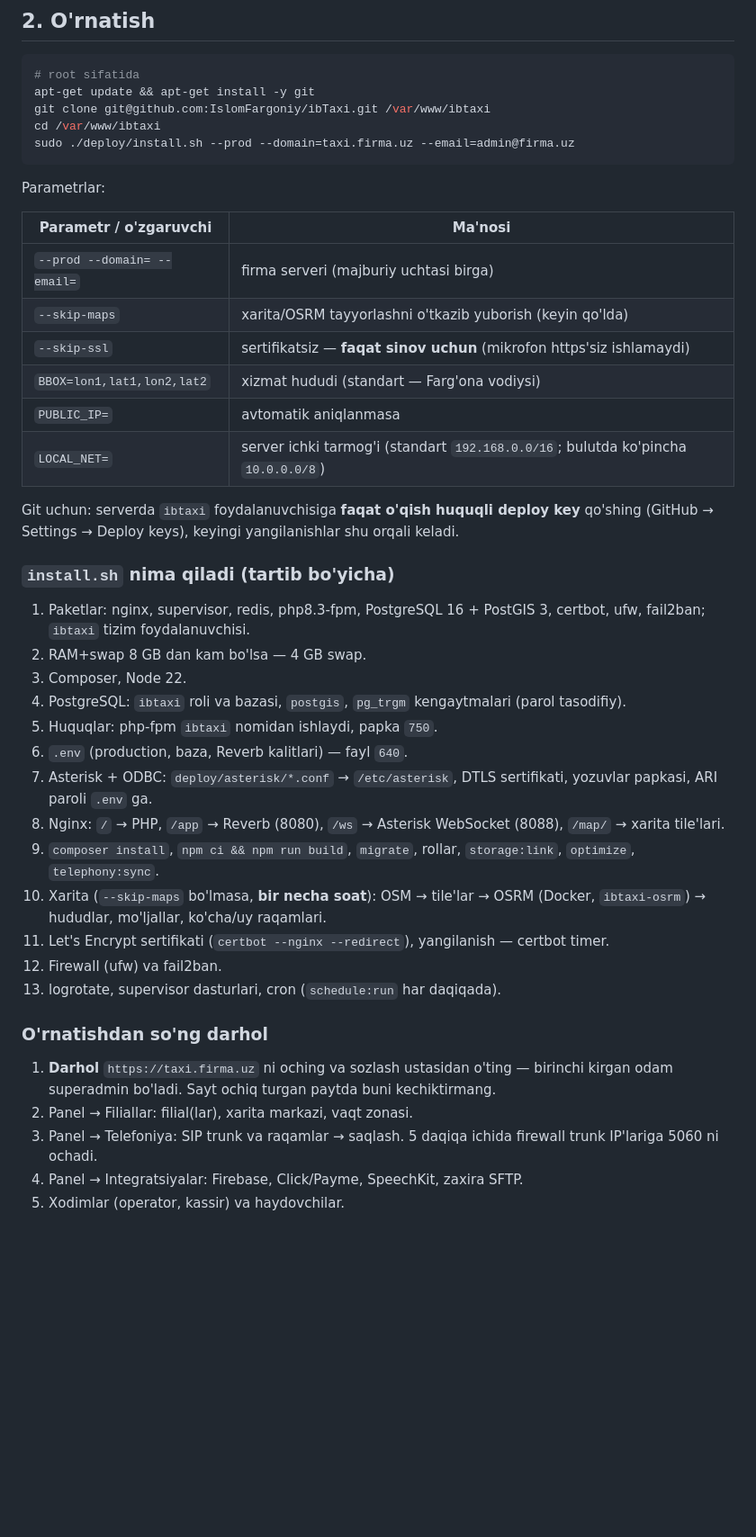
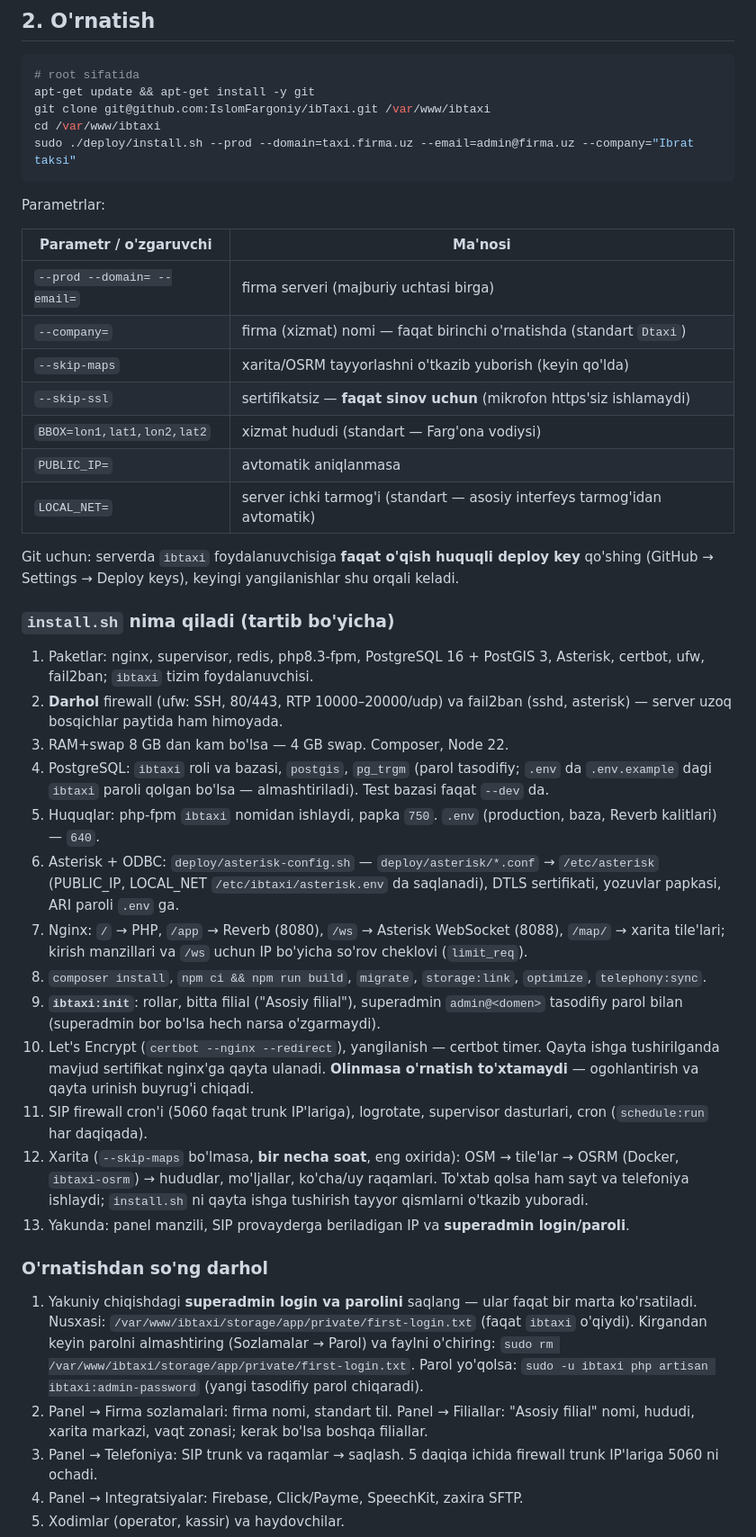
Before and after one commit to IslomFargoniy/DTaxi, a Markdown page: deploy/deploy.md, the part around one of its changes. Shown at 90% size. Rendered like a GitHub page; blank space fills up the shorter version.

````diff
--- a/deploy/deploy.md
+++ b/deploy/deploy.md
@@ -46,43 +47,46 @@ Har bir taksi firmasi o'z serverida alohida nusxa oladi. Firmaga xos hech narsa
 apt-get update && apt-get install -y git
 git clone git@github.com:IslomFargoniy/ibTaxi.git /var/www/ibtaxi
 cd /var/www/ibtaxi
-sudo ./deploy/install.sh --prod --domain=taxi.firma.uz --email=admin@firma.uz
+sudo ./deploy/install.sh --prod --domain=taxi.firma.uz --email=admin@firma.uz --company="Ibrat taksi"
 ```
 
 Parametrlar:
 
-| Parametr / o'zgaruvchi      | Ma'nosi                                                                           |
-| --------------------------- | --------------------------------------------------------------------------------- |
-| `--prod --domain= --email=` | firma serveri (majburiy uchtasi birga)                                            |
-| `--skip-maps`               | xarita/OSRM tayyorlashni o'tkazib yuborish (keyin qo'lda)                         |
-| `--skip-ssl`                | sertifikatsiz — **faqat sinov uchun** (mikrofon https'siz ishlamaydi)             |
-| `BBOX=lon1,lat1,lon2,lat2`  | xizmat hududi (standart — Farg'ona vodiysi)                                       |
-| `PUBLIC_IP=`                | avtomatik aniqlanmasa                                                             |
-| `LOCAL_NET=`                | server ichki tarmog'i (standart `192.168.0.0/16`; bulutda ko'pincha `10.0.0.0/8`) |
+| Parametr / o'zgaruvchi      | Ma'nosi                                                                   |
+| --------------------------- | ------------------------------------------------------------------------- |
+| `--prod --domain= --email=` | firma serveri (majburiy uchtasi birga)                                    |
+| `--company=`                | firma (xizmat) nomi — faqat birinchi o'rnatishda (standart `Dtaxi`)       |
+| `--skip-maps`               | xarita/OSRM tayyorlashni o'tkazib yuborish (keyin qo'lda)                 |
+| `--skip-ssl`                | sertifikatsiz — **faqat sinov uchun** (mikrofon https'siz ishlamaydi)     |
+| `BBOX=lon1,lat1,lon2,lat2`  | xizmat hududi (standart — Farg'ona vodiysi)                               |
+| `PUBLIC_IP=`                | avtomatik aniqlanmasa                                                     |
+| `LOCAL_NET=`                | server ichki tarmog'i (standart — asosiy interfeys tarmog'idan avtomatik) |
 
 Git uchun: serverda `ibtaxi` foydalanuvchisiga **faqat o'qish huquqli deploy key** qo'shing (GitHub → Settings → Deploy keys), keyingi yangilanishlar shu orqali keladi.
 
 ### `install.sh` nima qiladi (tartib bo'yicha)
 
-1. Paketlar: nginx, supervisor, redis, php8.3-fpm, PostgreSQL 16 + PostGIS 3, certbot, ufw, fail2ban; `ibtaxi` tizim foydalanuvchisi.
-2. RAM+swap 8 GB dan kam bo'lsa — 4 GB swap.
-3. Composer, Node 22.
-4. PostgreSQL: `ibtaxi` roli va bazasi, `postgis`, `pg_trgm` kengaytmalari (parol tasodifiy).
-5. Huquqlar: php-fpm `ibtaxi` nomidan ishlaydi, papka `750`.
-6. `.env` (production, baza, Reverb kalitlari) — fayl `640`.
-7. Asterisk + ODBC: `deploy/asterisk/*.conf` → `/etc/asterisk`, DTLS sertifikati, yozuvlar papkasi, ARI paroli `.env` ga.
-8. Nginx: `/` → PHP, `/app` → Reverb (8080), `/ws` → Asterisk WebSocket (8088), `/map/` → xarita tile'lari.
-9. `composer install`, `npm ci && npm run build`, `migrate`, rollar, `storage:link`, `optimize`, `telephony:sync`.
-10. Xarita (`--skip-maps` bo'lmasa, **bir necha soat**): OSM → tile'lar → OSRM (Docker, `ibtaxi-osrm`) → hududlar, mo'ljallar, ko'cha/uy raqamlari.
-11. Let's Encrypt sertifikati (`certbot --nginx --redirect`), yangilanish — certbot timer.
-12. Firewall (ufw) va fail2ban.
-13. logrotate, supervisor dasturlari, cron (`schedule:run` har daqiqada).
+1. Paketlar: nginx, supervisor, redis, php8.3-fpm, PostgreSQL 16 + PostGIS 3, Asterisk, certbot, ufw, fail2ban; `ibtaxi` tizim foydalanuvchisi.
+2. **Darhol** firewall (ufw: SSH, 80/443, RTP 10000–20000/udp) va fail2ban (sshd, asterisk) — server uzoq bosqichlar paytida ham himoyada.
+3. RAM+swap 8 GB dan kam bo'lsa — 4 GB swap. Composer, Node 22.
+4. PostgreSQL: `ibtaxi` roli va bazasi, `postgis`, `pg_trgm` (parol tasodifiy; `.env` da `.env.example` dagi `ibtaxi` paroli qolgan bo'lsa — almashtiriladi). Test bazasi faqat `--dev` da.
+5. Huquqlar: php-fpm `ibtaxi` nomidan ishlaydi, papka `750`. `.env` (production, baza, Reverb kalitlari) — `640`.
+6. Asterisk + ODBC: `deploy/asterisk-config.sh` — `deploy/asterisk/*.conf` → `/etc/asterisk` (PUBLIC_IP, LOCAL_NET `/etc/ibtaxi/asterisk.env` da saqlanadi), DTLS sertifikati, yozuvlar papkasi, ARI paroli `.env` ga.
+7. Nginx: `/` → PHP, `/app` → Reverb (8080), `/ws` → Asterisk WebSocket (8088), `/map/` → xarita tile'lari; kirish manzillari va `/ws` uchun IP bo'yicha so'rov cheklovi (`limit_req`).
+8. `composer install`, `npm ci && npm run build`, `migrate`, `storage:link`, `optimize`, `telephony:sync`.
+9. **`ibtaxi:init`**: rollar, bitta filial ("Asosiy filial"), superadmin `admin@<domen>` tasodifiy parol bilan (superadmin bor bo'lsa hech narsa o'zgarmaydi).
+10. Let's Encrypt (`certbot --nginx --redirect`), yangilanish — certbot timer. Qayta ishga tushirilganda mavjud sertifikat nginx'ga qayta ulanadi. **Olinmasa o'rnatish to'xtamaydi** — ogohlantirish va qayta urinish buyrug'i chiqadi.
+11. SIP firewall cron'i (5060 faqat trunk IP'lariga), logrotate, supervisor dasturlari, cron (`schedule:run` har daqiqada).
+12. Xarita (`--skip-maps` bo'lmasa, **bir necha soat**, eng oxirida): OSM → tile'lar → OSRM (Docker, `ibtaxi-osrm`) → hududlar, mo'ljallar, ko'cha/uy raqamlari. To'xtab qolsa ham sayt va telefoniya ishlaydi; `install.sh` ni qayta ishga tushirish tayyor qismlarni o'tkazib yuboradi.
+13. Yakunda: panel manzili, SIP provayderga beriladigan IP va **superadmin login/paroli**.
 
 ### O'rnatishdan so'ng darhol
 
-1. **Darhol** `https://taxi.firma.uz` ni oching va sozlash ustasidan o'ting — birinchi kirgan odam superadmin bo'ladi.
-   Sayt ochiq turgan paytda buni kechiktirmang.
-2. Panel → Filiallar: filial(lar), xarita markazi, vaqt zonasi.
+1. Yakuniy chiqishdagi **superadmin login va parolini** saqlang — ular faqat bir marta ko'rsatiladi.
+   Nusxasi: `/var/www/ibtaxi/storage/app/private/first-login.txt` (faqat `ibtaxi` o'qiydi). Kirgandan keyin parolni almashtiring (Sozlamalar → Parol) va faylni o'chiring:
+   `sudo rm /var/www/ibtaxi/storage/app/private/first-login.txt`.
+   Parol yo'qolsa: `sudo -u ibtaxi php artisan ibtaxi:admin-password` (yangi tasodifiy parol chiqaradi).
+2. Panel → Firma sozlamalari: firma nomi, standart til. Panel → Filiallar: "Asosiy filial" nomi, hududi, xarita markazi, vaqt zonasi; kerak bo'lsa boshqa filiallar.
 3. Panel → Telefoniya: SIP trunk va raqamlar → saqlash. 5 daqiqa ichida firewall trunk IP'lariga 5060 ni ochadi.
 4. Panel → Integratsiyalar: Firebase, Click/Payme, SpeechKit, zaxira SFTP.
 5. Xodimlar (operator, kassir) va haydovchilar.
````
Also changed, not shown: other parts of deploy/deploy.md (+44 -30 lines), docs/plan.md (+4 -3 lines).
